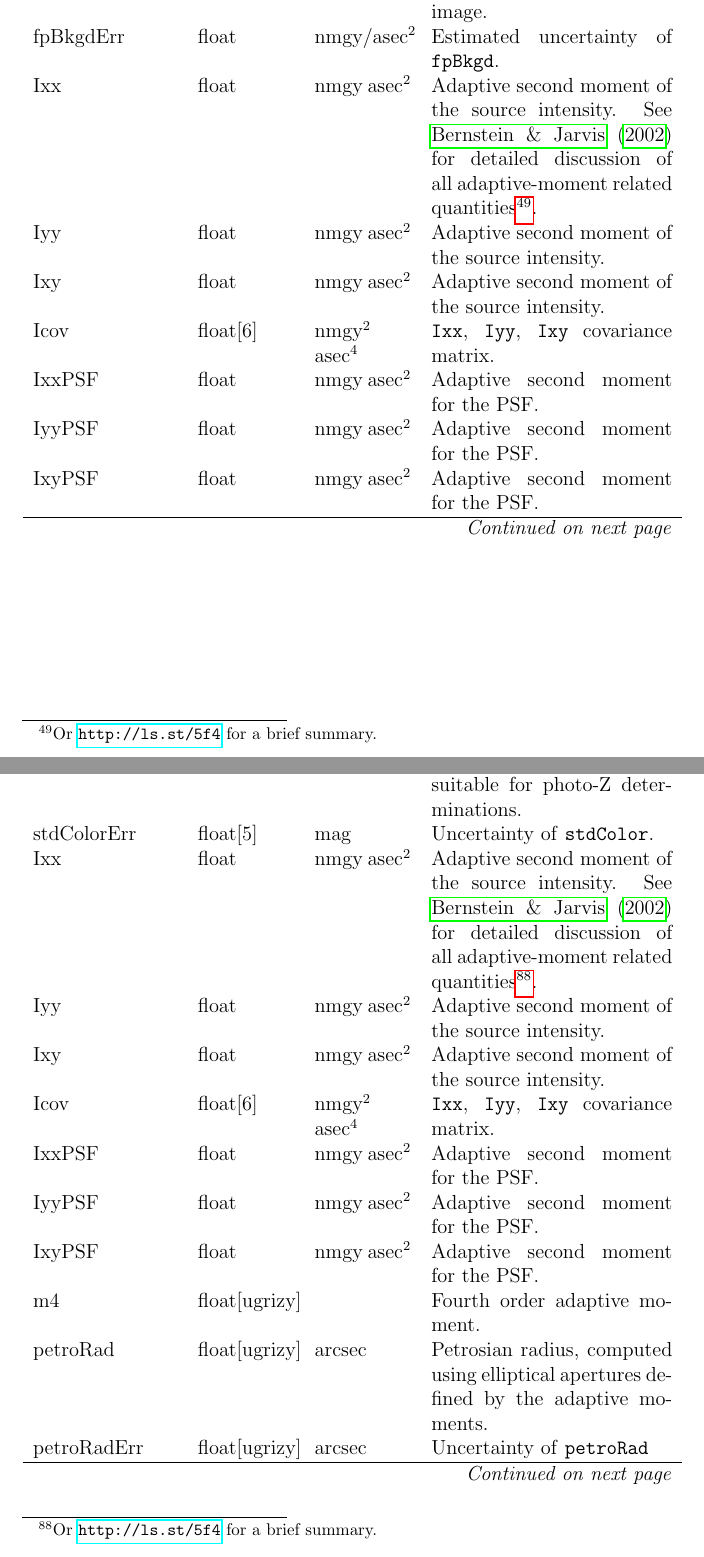
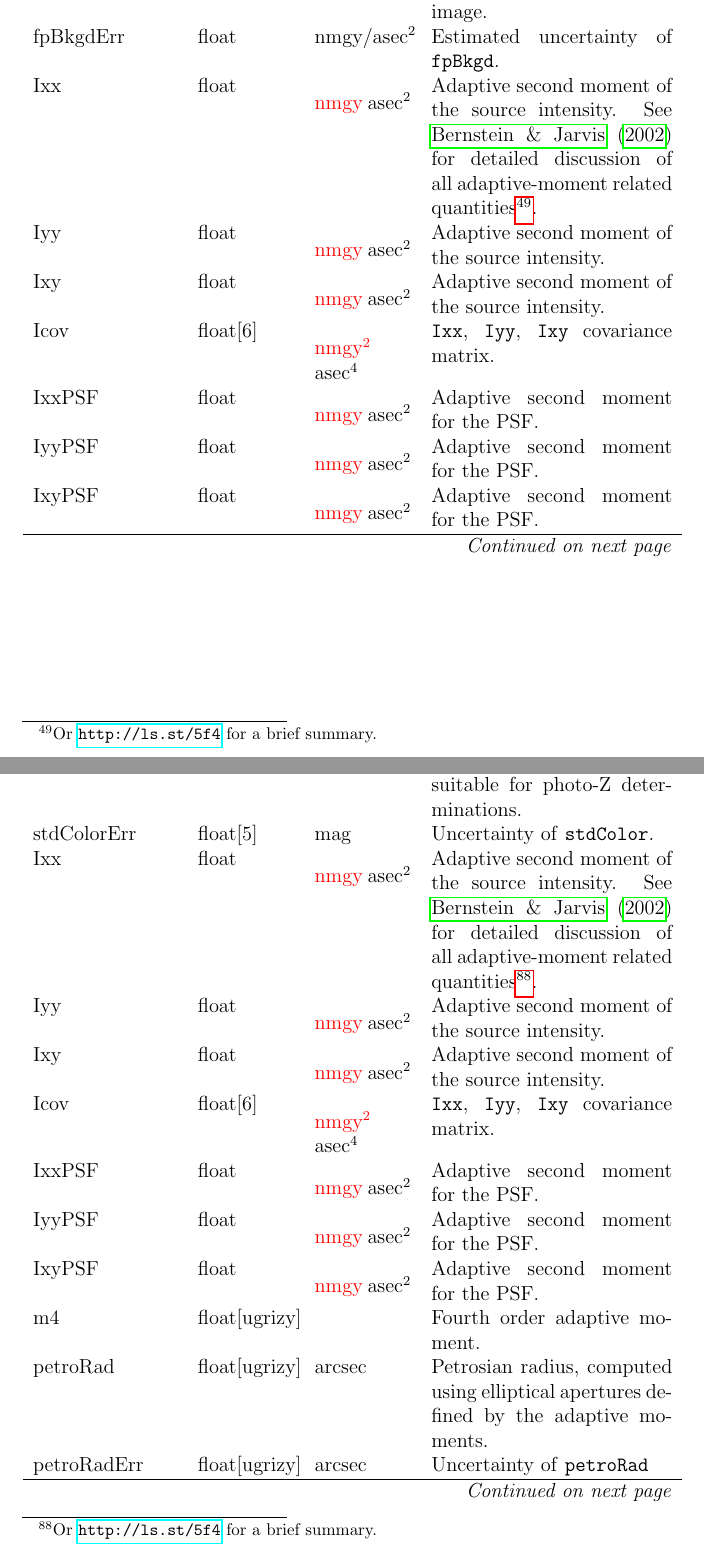
Before and after one commit to lsst/LSE-163, a LaTeX paper (dpdd.tex): two parts of pages 25 and 48 of 71, joined at a grey line, cut so that both start at the same text. Compiled offline with pdfLaTeX.

Commit message:
Fix units of second moments Ixx et al in tables
Should be asec^2 not "nmgy asec^2"

```diff
--- a/dpdd.tex
+++ b/dpdd.tex
@@ -532,19 +532,19 @@ fpBkgdErr & float & nmgy/asec$^{2}$ & Estimated uncertainty of \texttt{fpBkgd}.
 
 %nonGrayExtinction & float & nmgy & Applied photometric extinction correction (color-dependent component) \\
 
-Ixx & float & nmgy asec$^{2}$  & Adaptive second moment of the source intensity. See \citet{2002AJ....123..583B} for detailed discussion of all adaptive-moment related quantities\footnote{Or \url{http://ls.st/5f4} for a brief summary.}. \\
-
-Iyy & float & nmgy asec$^{2}$ & Adaptive second moment of the source intensity. \\
-
-Ixy & float & nmgy asec$^{2}$ & Adaptive second moment of the source intensity. \\
-
-Icov & float[6] & nmgy$^{2}$ asec$^{4}$ & \texttt{Ixx}, \texttt{Iyy}, \texttt{Ixy} covariance matrix. \\
-
-IxxPSF & float & nmgy asec$^{2}$ & Adaptive second moment for the PSF. \\
-
-IyyPSF & float & nmgy asec$^{2}$ & Adaptive second moment for the PSF. \\
-
-IxyPSF & float & nmgy asec$^{2}$ & Adaptive second moment for the PSF. \\
+Ixx & float & \R{nmgy} asec$^{2}$  & Adaptive second moment of the source intensity. See \citet{2002AJ....123..583B} for detailed discussion of all adaptive-moment related quantities\footnote{Or \url{http://ls.st/5f4} for a brief summary.}. \\
+
+Iyy & float & \R{nmgy} asec$^{2}$ & Adaptive second moment of the source intensity. \\
+
+Ixy & float & \R{nmgy} asec$^{2}$ & Adaptive second moment of the source intensity. \\
+
+Icov & float[6] & \R{nmgy$^{2}$} asec$^{4}$ & \texttt{Ixx}, \texttt{Iyy}, \texttt{Ixy} covariance matrix. \\
+
+IxxPSF & float & \R{nmgy} asec$^{2}$ & Adaptive second moment for the PSF. \\
+
+IyyPSF & float & \R{nmgy} asec$^{2}$ & Adaptive second moment for the PSF. \\
+
+IxyPSF & float & \R{nmgy} asec$^{2}$ & Adaptive second moment for the PSF. \\
 
 extendedness & float & ~ & A measure of extendedness, computed using a combination of available moments, or from a likelihood ratio of point/trailed source models (exact algorithm TBD). $extendedness=1$ implies a high degree of confidence that the source is extended. $extendedness=0$ implies a high degree of confidence that the source is point-like. \\
 
@@ -1089,19 +1089,19 @@ stdColor & float[5] & mag & Color of the object measured in ``standard seeing''.
 
 stdColorErr & float[5] & mag & Uncertainty of \texttt{stdColor}. \\
 
-Ixx & float & nmgy asec$^{2}$ & Adaptive second moment of the source intensity. See \citet{2002AJ....123..583B} for detailed discussion of all adaptive-moment related quantities\footnote{Or \url{http://ls.st/5f4} for a brief summary.}. \\
-
-Iyy & float & nmgy asec$^{2}$ & Adaptive second moment of the source intensity. \\
-
-Ixy & float & nmgy asec$^{2}$ & Adaptive second moment of the source intensity. \\
-
-Icov & float[6] & nmgy$^{2}$ asec$^{4}$ & \texttt{Ixx}, \texttt{Iyy}, \texttt{Ixy} covariance matrix. \\
-
-IxxPSF & float & nmgy asec$^{2}$ & Adaptive second moment for the PSF. \\
-
-IyyPSF & float & nmgy asec$^{2}$ & Adaptive second moment for the PSF. \\
-
-IxyPSF & float & nmgy asec$^{2}$ & Adaptive second moment for the PSF. \\
+Ixx & float & \R{nmgy} asec$^{2}$ & Adaptive second moment of the source intensity. See \citet{2002AJ....123..583B} for detailed discussion of all adaptive-moment related quantities\footnote{Or \url{http://ls.st/5f4} for a brief summary.}. \\
+
+Iyy & float & \R{nmgy} asec$^{2}$ & Adaptive second moment of the source intensity. \\
+
+Ixy & float & \R{nmgy} asec$^{2}$ & Adaptive second moment of the source intensity. \\
+
+Icov & float[6] & \R{nmgy$^{2}$} asec$^{4}$ & \texttt{Ixx}, \texttt{Iyy}, \texttt{Ixy} covariance matrix. \\
+
+IxxPSF & float & \R{nmgy} asec$^{2}$ & Adaptive second moment for the PSF. \\
+
+IyyPSF & float & \R{nmgy} asec$^{2}$ & Adaptive second moment for the PSF. \\
+
+IxyPSF & float & \R{nmgy} asec$^{2}$ & Adaptive second moment for the PSF. \\
 
 m4 & float[ugrizy] & ~ & Fourth order adaptive moment. \\
 
```
Also changed, not shown: dpdd.tex (26 more changed lines).
